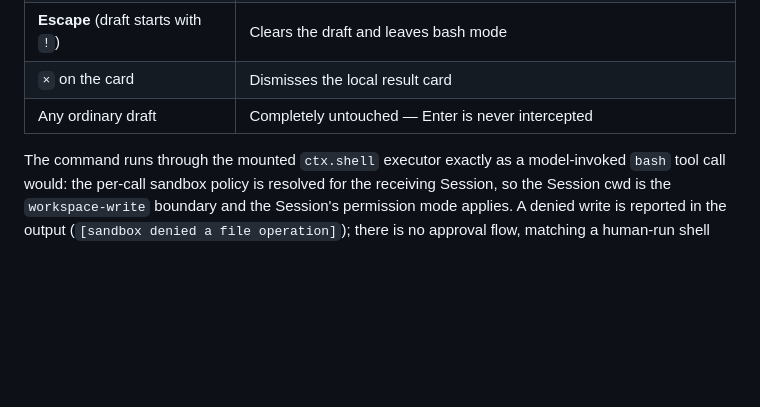
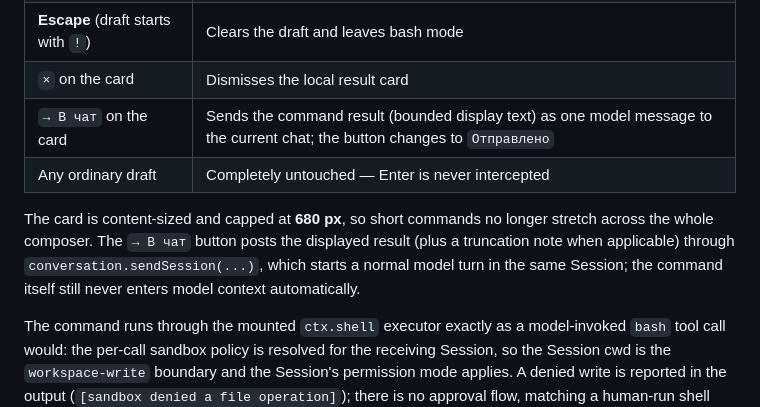
Before and after one commit to Satont/dsh-harness-setup, a Markdown page: plugins/inline-bash/README.md, the part around the change. GitHub-like rendering; blank space fills up the shorter version.

Commit message:
Add compact inline bash card and send-to-chat

```diff
--- a/plugins/inline-bash/README.md
+++ b/plugins/inline-bash/README.md
@@ -67,7 +67,14 @@ so a page reload picks the new `client.js`).
 | **Shift+Enter** | Inserts a newline as usual; a multi-line `!` draft runs as one script on Enter |
 | **Escape** (draft starts with `!`) | Clears the draft and leaves bash mode |
 | `×` on the card | Dismisses the local result card |
+| `→ В чат` on the card | Sends the command result (bounded display text) as one model message to the current chat; the button changes to `Отправлено` |
 | Any ordinary draft | Completely untouched — Enter is never intercepted |
+
+The card is content-sized and capped at **680 px**, so short commands no longer
+stretch across the whole composer. The `→ В чат` button posts the displayed
+result (plus a truncation note when applicable) through
+`conversation.sendSession(...)`, which starts a normal model turn in the same
+Session; the command itself still never enters model context automatically.
 
 The command runs through the mounted `ctx.shell` executor exactly as a
 model-invoked `bash` tool call would: the per-call sandbox policy is resolved
```
Also changed, not shown: docs/screenshots/README.md (+1 -0 lines), docs/screenshots/inline-bash.png (added), 2 other files.
